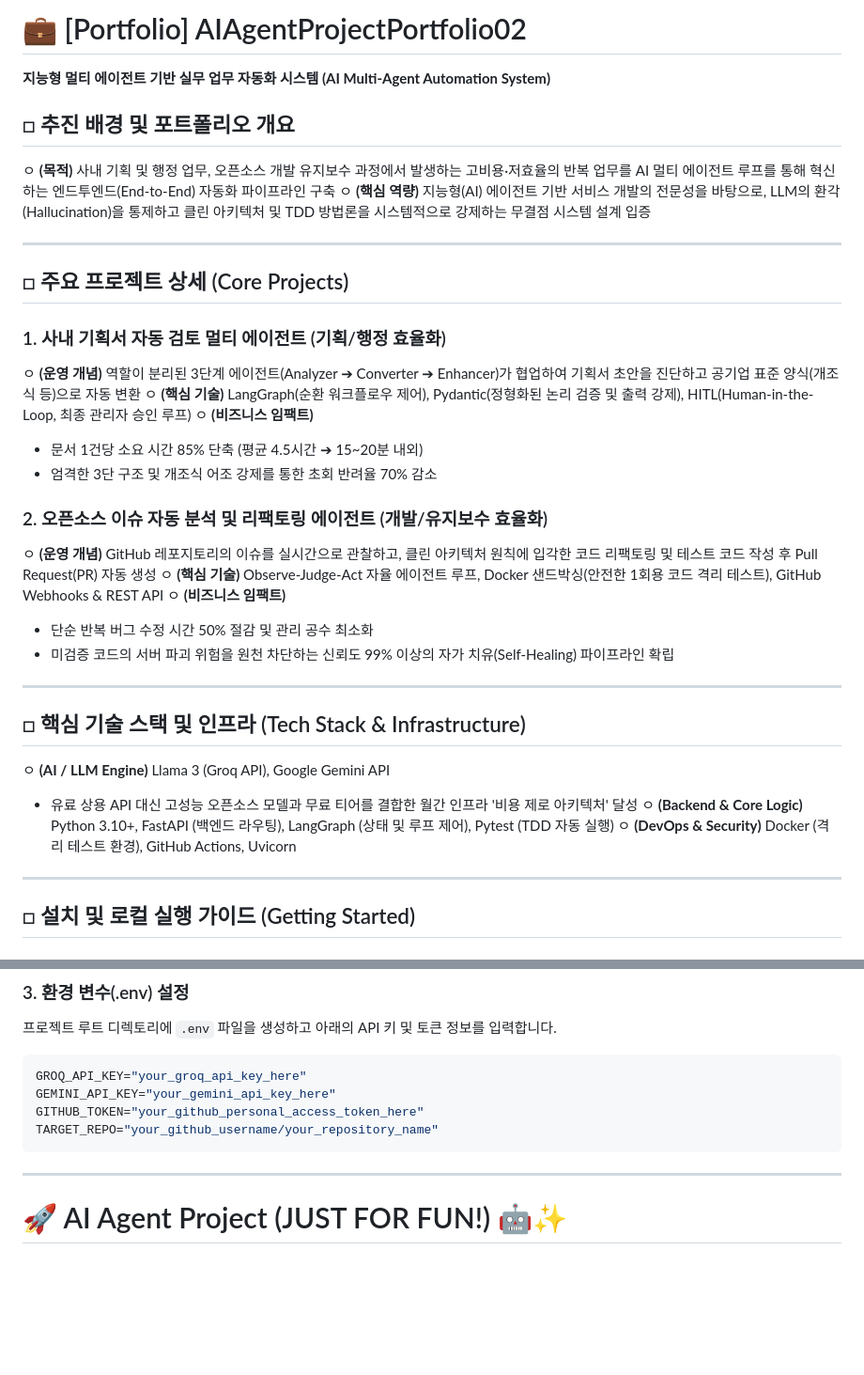
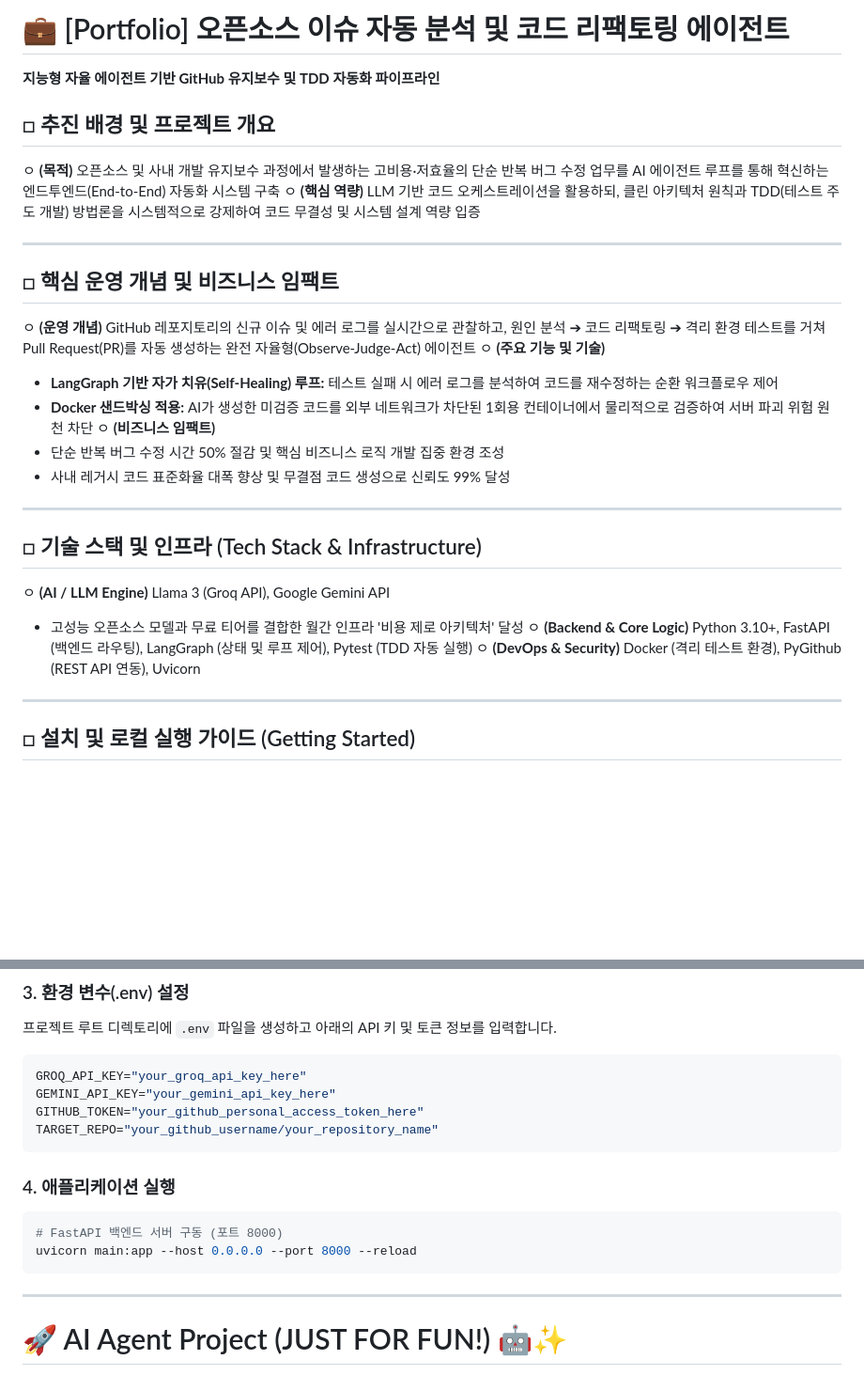
Before and after one commit to KRdahee/AIAgentProjectPortfolio02, a Markdown page: README.md, 2 parts joined by grey strips. Shown at 94% size. GitHub-like rendering; blank space fills up the shorter version.

Commit message:
Revise project title and details in README
Updated project overview and key concepts in README.

````diff
--- a/README.md
+++ b/README.md
@@ -1,35 +1,29 @@
-# 💼 [Portfolio] AIAgentProjectPortfolio02
-**지능형 멀티 에이전트 기반 실무 업무 자동화 시스템 (AI Multi-Agent Automation System)**
+# 💼 [Portfolio] 오픈소스 이슈 자동 분석 및 코드 리팩토링 에이전트
+**지능형 자율 에이전트 기반 GitHub 유지보수 및 TDD 자동화 파이프라인**
 
-## □ 추진 배경 및 포트폴리오 개요
-ㅇ **(목적)** 사내 기획 및 행정 업무, 오픈소스 개발 유지보수 과정에서 발생하는 고비용·저효율의 반복 업무를 AI 멀티 에이전트 루프를 통해 혁신하는 엔드투엔드(End-to-End) 자동화 파이프라인 구축
-ㅇ **(핵심 역량)** 지능형(AI) 에이전트 기반 서비스 개발의 전문성을 바탕으로, LLM의 환각(Hallucination)을 통제하고 클린 아키텍처 및 TDD 방법론을 시스템적으로 강제하는 무결점 시스템 설계 입증
+## □ 추진 배경 및 프로젝트 개요
+ㅇ **(목적)** 오픈소스 및 사내 개발 유지보수 과정에서 발생하는 고비용·저효율의 단순 반복 버그 수정 업무를 AI 에이전트 루프를 통해 혁신하는 엔드투엔드(End-to-End) 자동화 시스템 구축
+ㅇ **(핵심 역량)** LLM 기반 코드 오케스트레이션을 활용하되, 클린 아키텍처 원칙과 TDD(테스트 주도 개발) 방법론을 시스템적으로 강제하여 코드 무결성 및 시스템 설계 역량 입증
 
 ---
 
-## □ 주요 프로젝트 상세 (Core Projects)
+## □ 핵심 운영 개념 및 비즈니스 임팩트
 
-### 1. 사내 기획서 자동 검토 멀티 에이전트 (기획/행정 효율화)
-ㅇ **(운영 개념)** 역할이 분리된 3단계 에이전트(Analyzer ➔ Converter ➔ Enhancer)가 협업하여 기획서 초안을 진단하고 공기업 표준 양식(개조식 등)으로 자동 변환
-ㅇ **(핵심 기술)** LangGraph(순환 워크플로우 제어), Pydantic(정형화된 논리 검증 및 출력 강제), HITL(Human-in-the-Loop, 최종 관리자 승인 루프)
+ㅇ **(운영 개념)** GitHub 레포지토리의 신규 이슈 및 에러 로그를 실시간으로 관찰하고, 원인 분석 ➔ 코드 리팩토링 ➔ 격리 환경 테스트를 거쳐 Pull Request(PR)를 자동 생성하는 완전 자율형(Observe-Judge-Act) 에이전트
+ㅇ **(주요 기능 및 기술)**
+   - **LangGraph 기반 자가 치유(Self-Healing) 루프:** 테스트 실패 시 에러 로그를 분석하여 코드를 재수정하는 순환 워크플로우 제어
+   - **Docker 샌드박싱 적용:** AI가 생성한 미검증 코드를 외부 네트워크가 차단된 1회용 컨테이너에서 물리적으로 검증하여 서버 파괴 위험 원천 차단
 ㅇ **(비즈니스 임팩트)**
-   - 문서 1건당 소요 시간 85% 단축 (평균 4.5시간 ➔ 15~20분 내외)
-   - 엄격한 3단 구조 및 개조식 어조 강제를 통한 초회 반려율 70% 감소
-
-### 2. 오픈소스 이슈 자동 분석 및 리팩토링 에이전트 (개발/유지보수 효율화)
-ㅇ **(운영 개념)** GitHub 레포지토리의 이슈를 실시간으로 관찰하고, 클린 아키텍처 원칙에 입각한 코드 리팩토링 및 테스트 코드 작성 후 Pull Request(PR) 자동 생성
-ㅇ **(핵심 기술)** Observe-Judge-Act 자율 에이전트 루프, Docker 샌드박싱(안전한 1회용 코드 격리 테스트), GitHub Webhooks & REST API
-ㅇ **(비즈니스 임팩트)**
-   - 단순 반복 버그 수정 시간 50% 절감 및 관리 공수 최소화
-   - 미검증 코드의 서버 파괴 위험을 원천 차단하는 신뢰도 99% 이상의 자가 치유(Self-Healing) 파이프라인 확립
+   - 단순 반복 버그 수정 시간 50% 절감 및 핵심 비즈니스 로직 개발 집중 환경 조성
+   - 사내 레거시 코드 표준화율 대폭 향상 및 무결점 코드 생성으로 신뢰도 99% 달성
 
 ---
 
-## □ 핵심 기술 스택 및 인프라 (Tech Stack & Infrastructure)
+## □ 기술 스택 및 인프라 (Tech Stack & Infrastructure)
 ㅇ **(AI / LLM Engine)** Llama 3 (Groq API), Google Gemini API
-   - 유료 상용 API 대신 고성능 오픈소스 모델과 무료 티어를 결합한 월간 인프라 '비용 제로 아키텍처' 달성
+   - 고성능 오픈소스 모델과 무료 티어를 결합한 월간 인프라 '비용 제로 아키텍처' 달성
 ㅇ **(Backend & Core Logic)** Python 3.10+, FastAPI (백엔드 라우팅), LangGraph (상태 및 루프 제어), Pytest (TDD 자동 실행)
-ㅇ **(DevOps & Security)** Docker (격리 테스트 환경), GitHub Actions, Uvicorn
+ㅇ **(DevOps & Security)** Docker (격리 테스트 환경), PyGithub (REST API 연동), Uvicorn
 
 ---
 
@@ -57,9 +51,23 @@ GITHUB_TOKEN="your_github_personal_access_token_here"
 TARGET_REPO="your_github_username/your_repository_name"
 ```
 
+### 4. 애플리케이션 실행
+```bash
+# FastAPI 백엔드 서버 구동 (포트 8000)
+uvicorn main:app --host 0.0.0.0 --port 8000 --reload
+```
 
 
-------------------------------------------------------------------------------------------
+
+
+
+
+
+
+
+
+
+--------------------------------------------
 # 🚀 AI Agent Project (JUST FOR FUN!) 🤖✨
 
 https://app.notion.com/p/AI-3cf9ecfae81380269147d1d831ff99d2?source=copy_link -> 천천히 notion 정리중!
````
